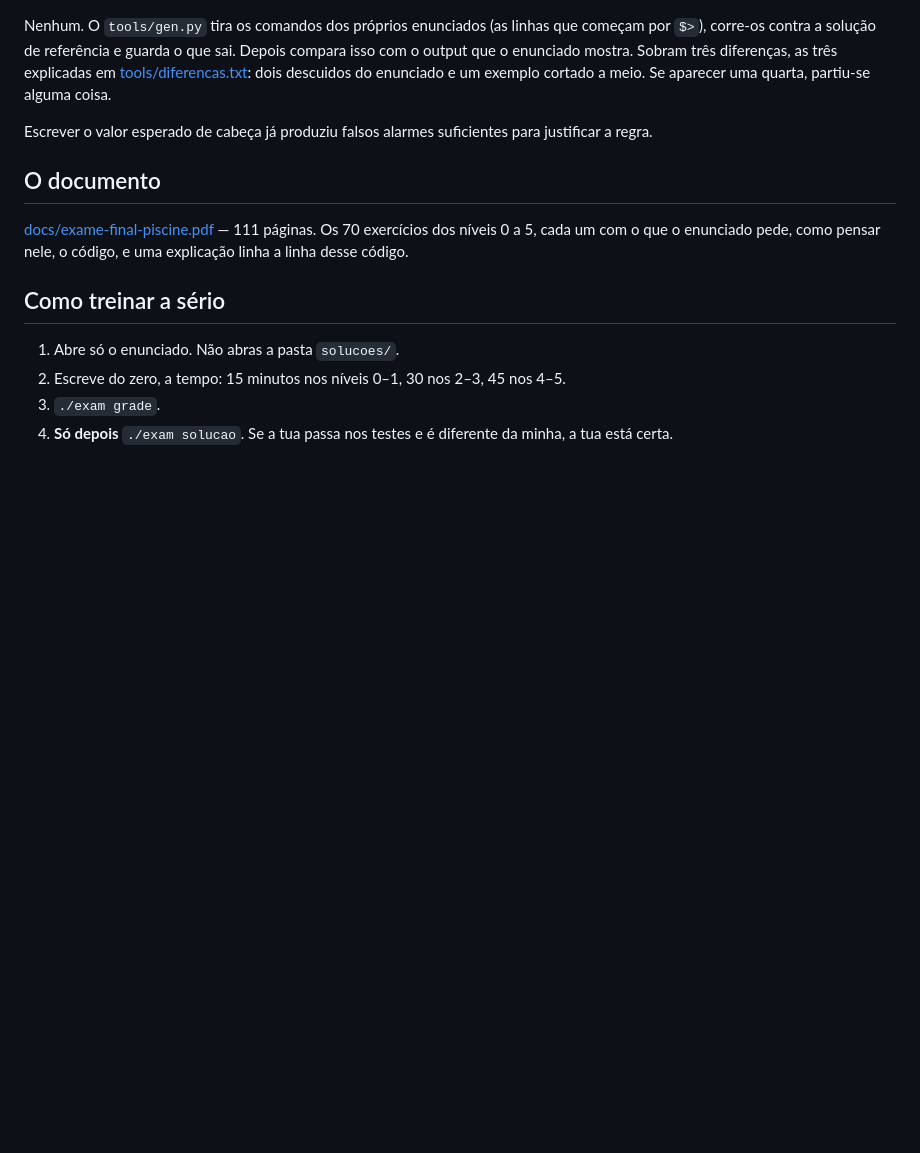
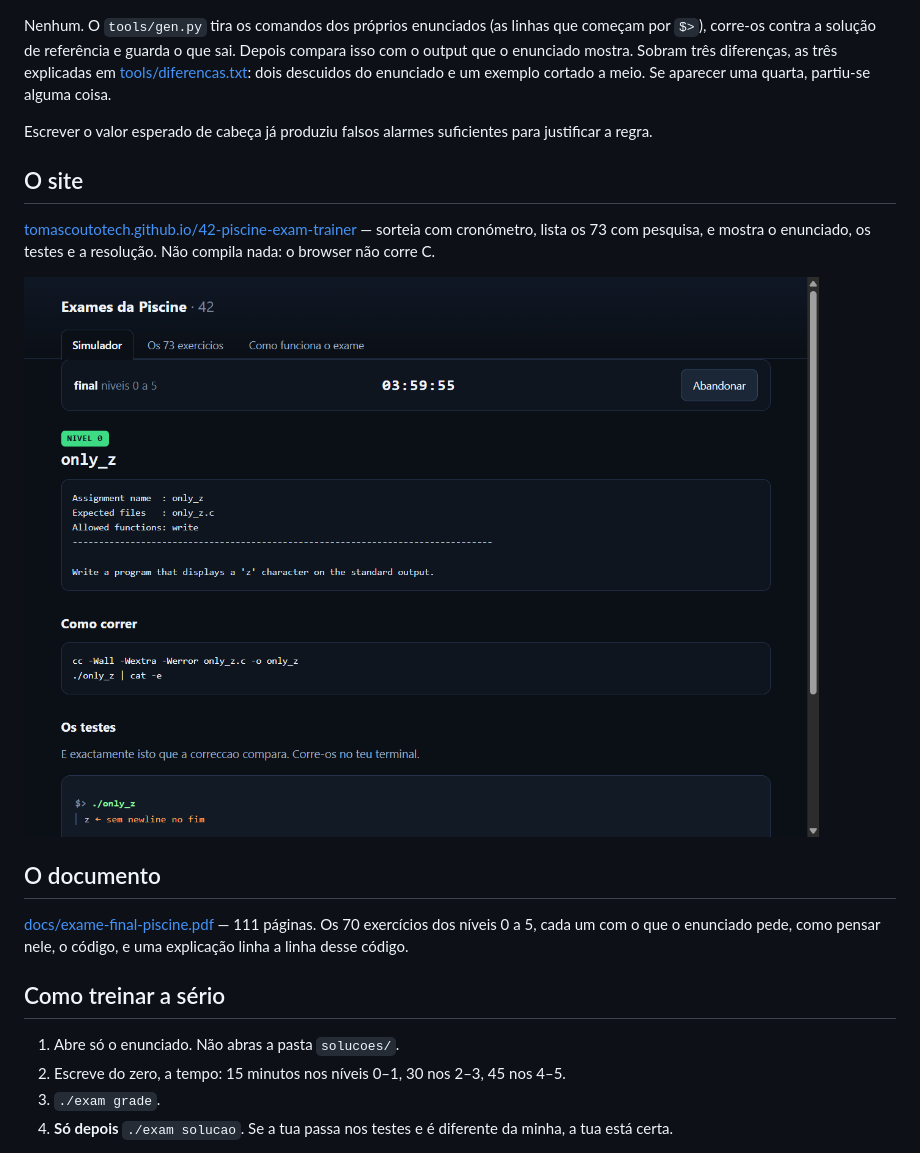
Before and after one commit to tomascoutotech/42-piscine-exam-trainer, a Markdown page: LEIA-ME.md, the part around the change printed below. GitHub-like rendering; pictures changed too: docs/site.png (added); blank space fills up the shorter version.

```diff
--- a/LEIA-ME.md
+++ b/LEIA-ME.md
@@ -101,6 +103,14 @@ enunciado e um exemplo cortado a meio. Se aparecer uma quarta, partiu-se alguma
 Escrever o valor esperado de cabeça já produziu falsos alarmes suficientes para
 justificar a regra.
 
+## O site
+
+[tomascoutotech.github.io/42-piscine-exam-trainer](https://tomascoutotech.github.io/42-piscine-exam-trainer/)
+— sorteia com cronómetro, lista os 73 com pesquisa, e mostra o enunciado, os testes e
+a resolução. Não compila nada: o browser não corre C.
+
+<img src="docs/site.png" alt="O simulador web com um exercício sorteado, o enunciado e os casos de teste" width="820">
+
 ## O documento
 
 [docs/exame-final-piscine.pdf](docs/exame-final-piscine.pdf) — 111 páginas. Os 70
```
Also changed, not shown: other parts of LEIA-ME.md (+2 -0 lines), README.md (+14 -1 lines), 13 other files.
